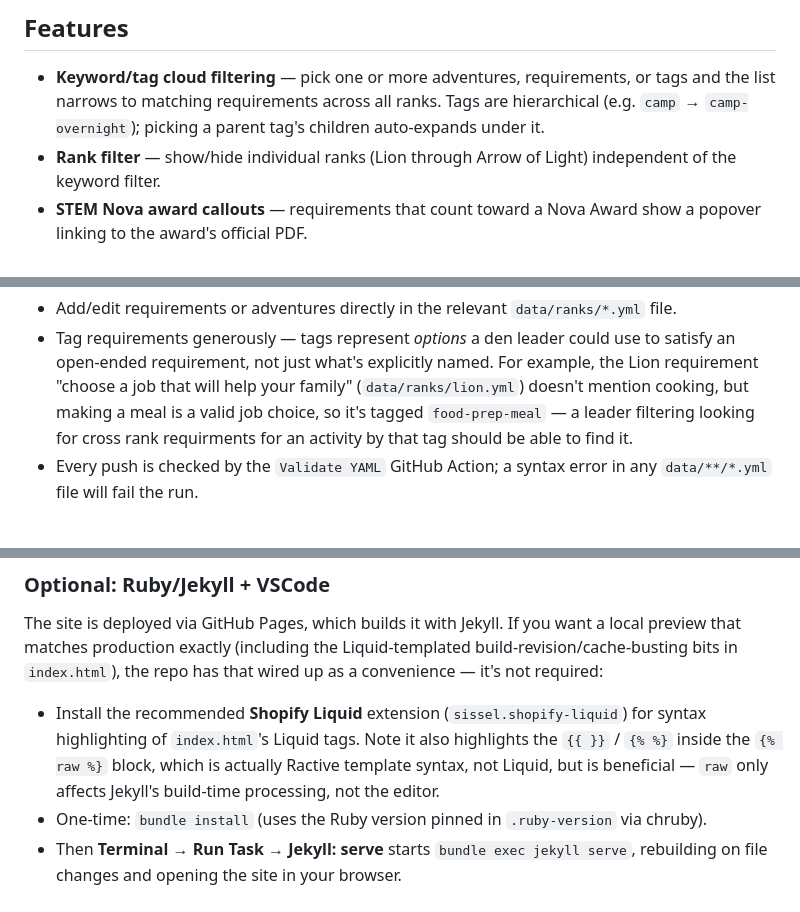
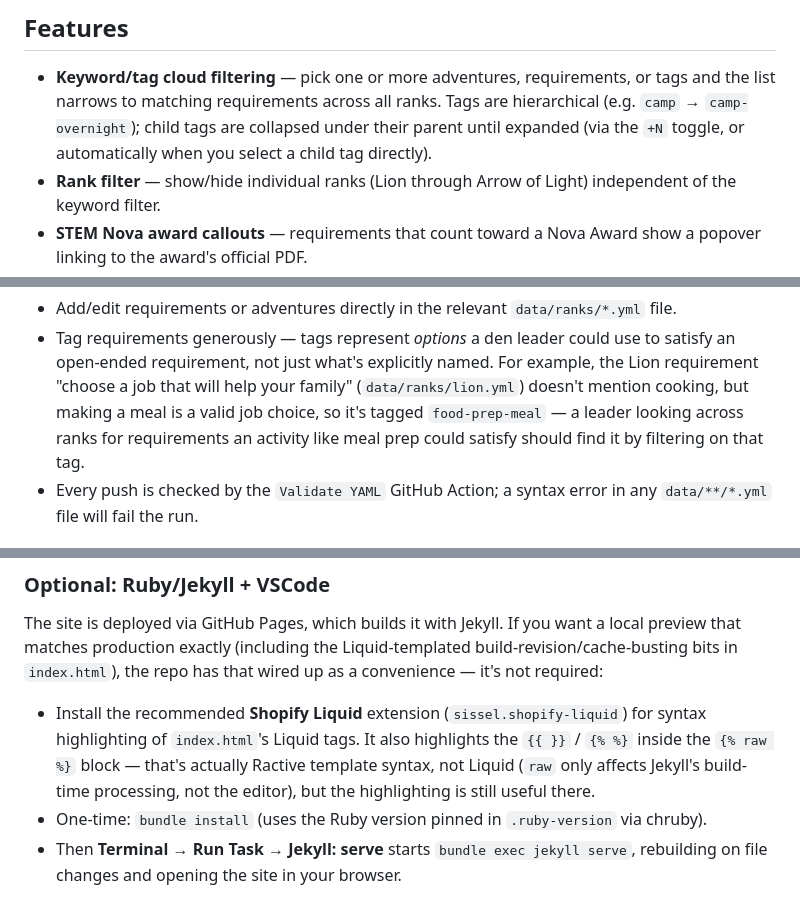
Before and after one commit to Pack3721/CubScoutAdventureScope, a Markdown page: README.md, 3 parts joined by grey strips. Rendered like a GitHub page.

Commit message:
Clarify README tag filtering behavior
Improve README wording around hierarchical tag UX, open-ended tagging philosophy, and Liquid-vs-Ractive syntax highlighting in the raw block. This tightens accuracy and readability without changing project behavior.

```diff
--- a/README.md
+++ b/README.md
@@ -5,8 +5,9 @@ Website to cross reference Cub Scout Adventures across ranks.
 
 - **Keyword/tag cloud filtering** — pick one or more adventures, requirements,
   or tags and the list narrows to matching requirements across all ranks.
-  Tags are hierarchical (e.g. `camp` → `camp-overnight`); picking a parent
-  tag's children auto-expands under it.
+  Tags are hierarchical (e.g. `camp` → `camp-overnight`); child tags are
+  collapsed under their parent until expanded (via the `+N` toggle, or
+  automatically when you select a child tag directly).
 - **Rank filter** — show/hide individual ranks (Lion through Arrow of Light)
   independent of the keyword filter.
 - **STEM Nova award callouts** — requirements that count toward a Nova Award
@@ -39,8 +40,9 @@ To refine or extend content:
   use to satisfy an open-ended requirement, not just what's explicitly named.
   For example, the Lion requirement "choose a job that will help your
   family" (`data/ranks/lion.yml`) doesn't mention cooking, but making a meal
-  is a valid job choice, so it's tagged `food-prep-meal` — a leader
-  filtering looking for cross rank requirments for an activity by that tag should be able to find it.
+  is a valid job choice, so it's tagged `food-prep-meal` — a leader looking
+  across ranks for requirements an activity like meal prep could satisfy
+  should find it by filtering on that tag.
 - Every push is checked by the `Validate YAML` GitHub Action; a syntax error
   in any `data/**/*.yml` file will fail the run.
 
@@ -60,9 +62,10 @@ repo has that wired up as a convenience — it's not required:
 
 - Install the recommended **Shopify Liquid** extension
   (`sissel.shopify-liquid`) for syntax highlighting of `index.html`'s Liquid
-  tags. Note it also highlights the `{{ }}` / `{% %}` inside the
-  `{% raw %}` block, which is actually Ractive template syntax, not Liquid, but is beneficial —
-  `raw` only affects Jekyll's build-time processing, not the editor.
+  tags. It also highlights the `{{ }}` / `{% %}` inside the `{% raw %}`
+  block — that's actually Ractive template syntax, not Liquid (`raw` only
+  affects Jekyll's build-time processing, not the editor), but the
+  highlighting is still useful there.
 - One-time: `bundle install` (uses the Ruby version pinned in
   `.ruby-version` via chruby).
 - Then **Terminal → Run Task → Jekyll: serve** starts `bundle exec jekyll
```
